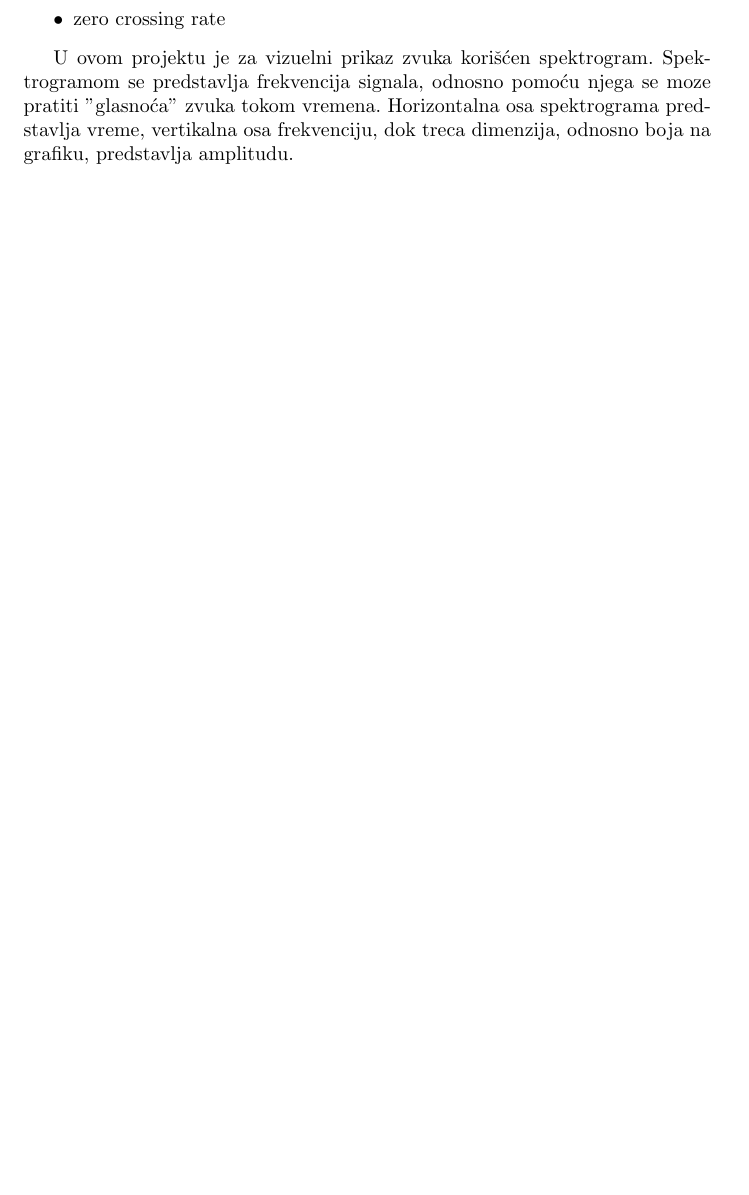
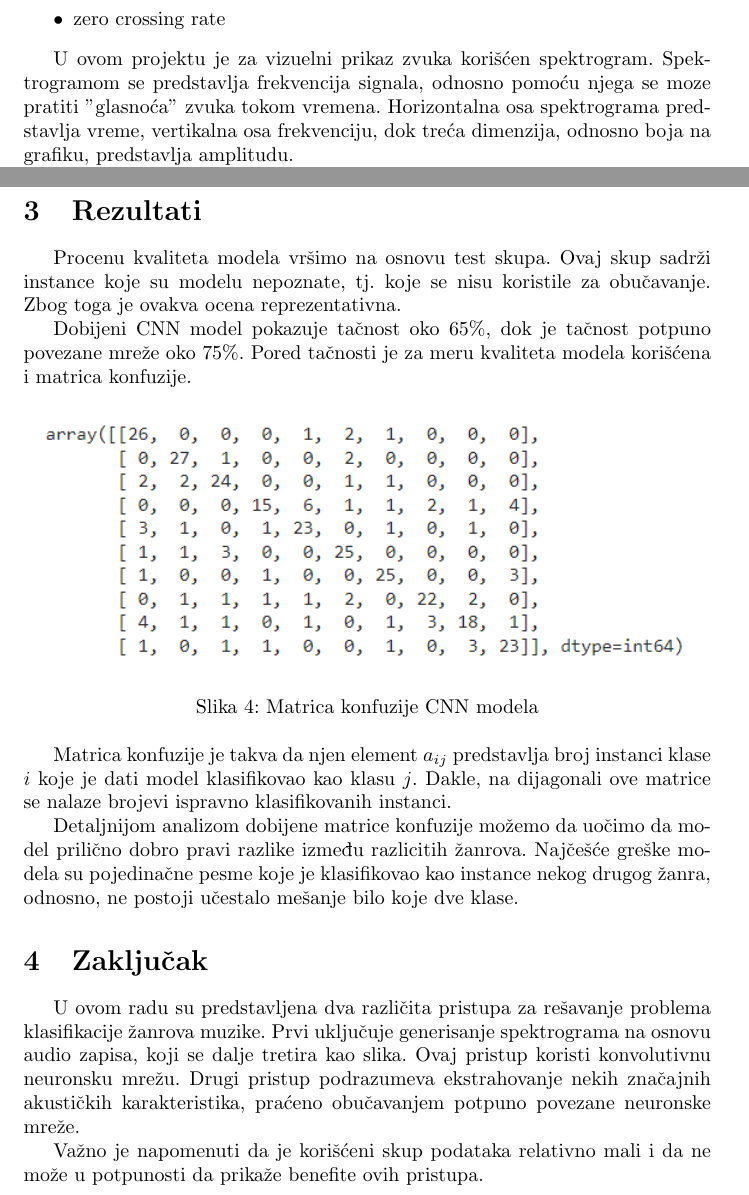
Before and after one commit to lucijamilicic/music-genre-classification, a LaTeX document (tex/music_genre_classification.tex): part of page 4 of 5 before the commit and two parts of pages 4 and 7 of 7 after it, the two joined at a grey line, cut so that both start at the same text, the shorter picture padded with empty space. Compiled offline with pdfLaTeX.

Commit message:
add results and metrics

```diff
--- a/tex/music_genre_classification.tex
+++ b/tex/music_genre_classification.tex
@@ -80,4 +80,4 @@ Podaci kojima se pohranjuje konvolutivna neuronska mreža su slike kojima su pre
     \item zero crossing rate
 \end{itemize}
 
-U ovom projektu je za vizuelni prikaz zvuka korišćen spektrogram. Spektrogramom se predstavlja frekvencija signala, odnosno pomoću njega se moze pratiti ''glasnoća'' zvuka tokom vremena. Horizontalna osa spektrograma predstavlja vreme, vertikalna osa frekvenciju, dok treca dimenzija, odnosno boja na grafiku, predstavlja amplitudu.
+U ovom projektu je za vizuelni prikaz zvuka korišćen spektrogram. Spektrogramom se predstavlja frekvencija signala, odnosno pomoću njega se moze pratiti ''glasnoća'' zvuka tokom vremena. Horizontalna osa spektrograma predstavlja vreme, vertikalna osa frekvenciju, dok treća dimenzija, odnosno boja na grafiku, predstavlja amplitudu.
@@ -129,5 +145,24 @@ Za optimizator je u oba slučaja korišćen ''adam'', funkcija greške je katego
 
+\section{Rezultati}
 
+Procenu kvaliteta modela vršimo na osnovu test skupa. Ovaj skup sadrži instance koje su modelu nepoznate, tj. koje se nisu koristile za obučavanje. Zbog toga je ovakva ocena reprezentativna.
 
+Dobijeni CNN model pokazuje tačnost oko 65\%, dok je tačnost potpuno povezane mreže oko 75\%. Pored tačnosti je za meru kvaliteta modela korišćena i matrica konfuzije.
+
+\begin{figure}[h]
+\centering
+\includegraphics[scale=1.2]{matrix}
+\caption{Matrica konfuzije CNN modela}
+\end{figure}
+
+Matrica konfuzije je takva da njen element $a_{ij}$ predstavlja broj instanci klase $i$ koje je dati model klasifikovao kao klasu $j$. Dakle, na dijagonali ove matrice se nalaze brojevi ispravno klasifikovanih instanci.
+
+Detaljnijom analizom dobijene matrice konfuzije možemo da uočimo da model prilično dobro pravi razlike između razlicitih žanrova. Najčešće greške modela su pojedinačne pesme koje je klasifikovao kao instance nekog drugog žanra, odnosno, ne postoji učestalo mešanje bilo koje dve klase.
+
+\section{Zaključak}
+
+U ovom radu su predstavljena dva različita pristupa za rešavanje problema klasifikacije žanrova muzike. Prvi uključuje generisanje spektrograma na osnovu audio zapisa, koji se dalje tretira kao slika. Ovaj pristup koristi konvolutivnu neuronsku mrežu. Drugi pristup podrazumeva ekstrahovanje nekih značajnih akustičkih karakteristika, praćeno obučavanjem potpuno povezane neuronske mreže.
+
+Važno je napomenuti da je korišćeni skup podataka relativno mali i da ne može u potpunosti da prikaže benefite ovih pristupa.
 
 \end{document}
```
Also changed, not shown: tex/images/classical.png (added), tex/images/matrix.png (added), tex/images/metal.png (added), tex/images/reggae.png (added), tex/music_genre_classification.pdf, tex/music_genre_classification.tex (20 more changed lines).
